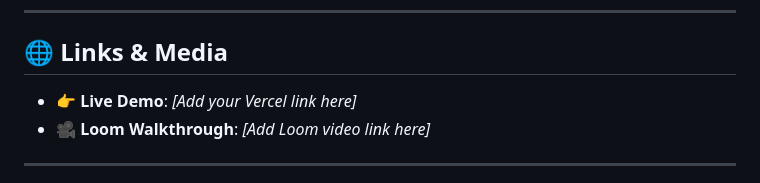
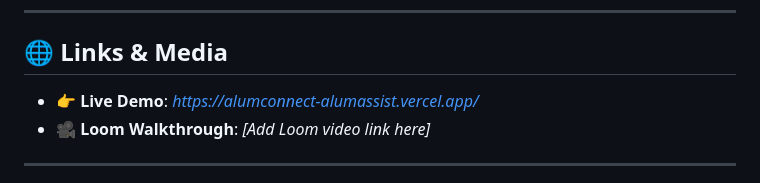
Before and after one commit to iuttkarshh0409/alumconnect-alumassist, a Markdown page: README.md, the part around the change. GitHub-like rendering.

Commit message:
add live link of the project (deployed on vercel)

```diff
--- a/README.md
+++ b/README.md
@@ -97,7 +97,7 @@ The AI avoids vague motivational responses, explicitly gives actionable steps, r
 
 ## 🌐 Links & Media
 
-*   👉 **Live Demo**: *[Add your Vercel link here]*
+*   👉 **Live Demo**: *https://alumconnect-alumassist.vercel.app/*
 *   🎥 **Loom Walkthrough**: *[Add Loom video link here]*
 
 ---
```
